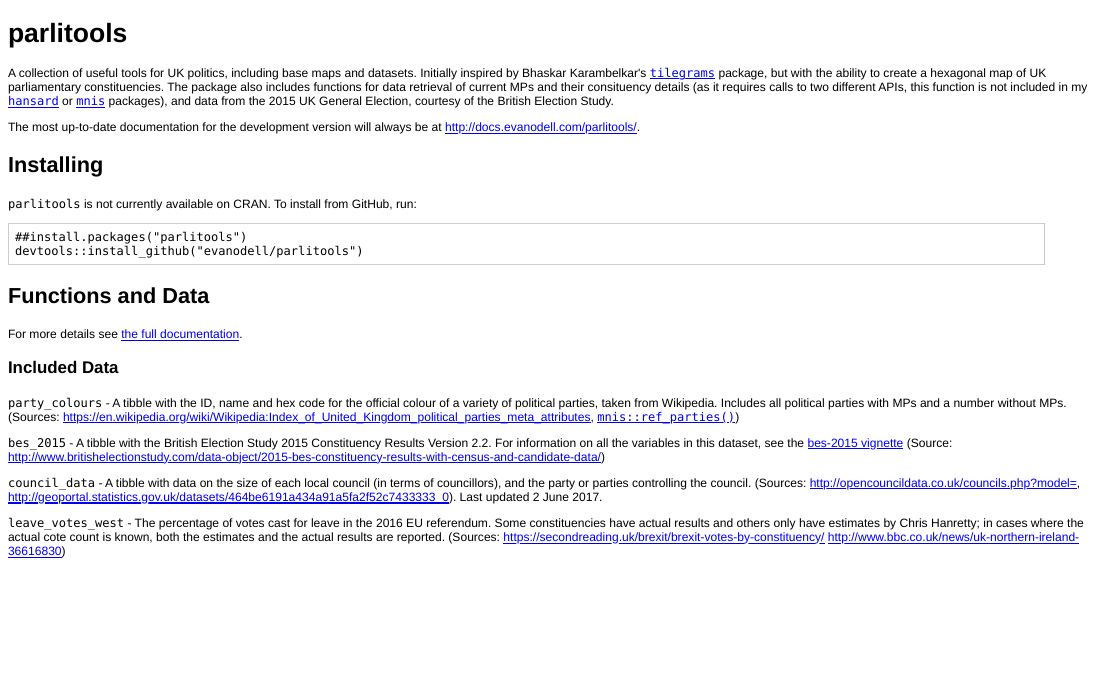
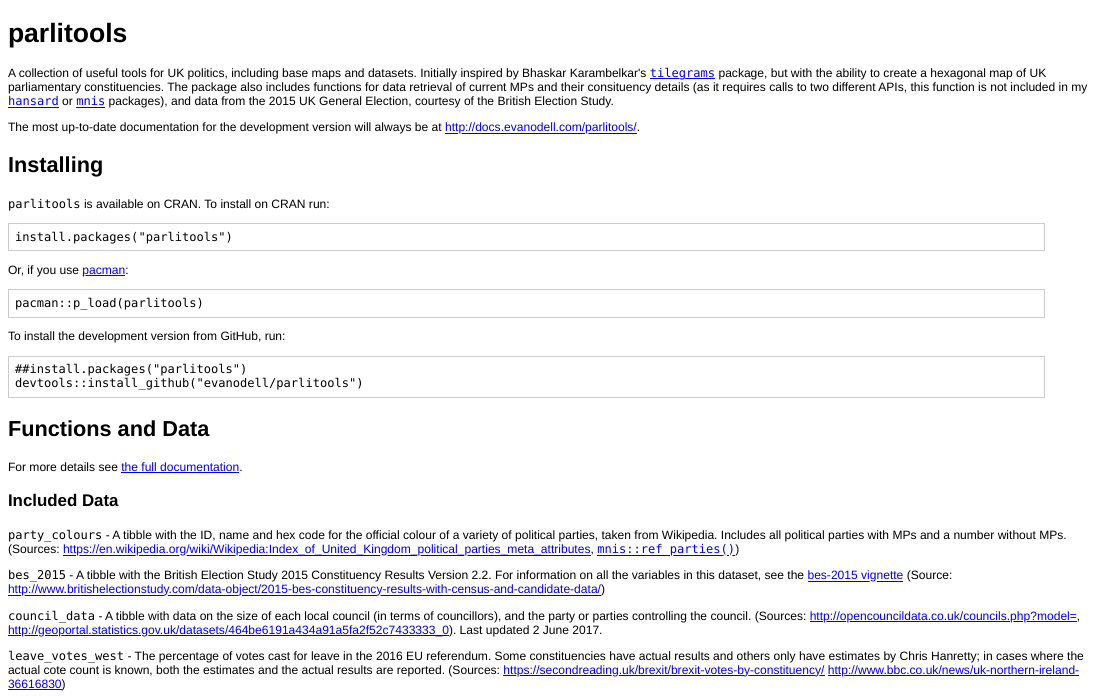
Before and after one commit to evanodell/parlitools, an R Markdown document (README.Rmd): the page in a window 1100 px wide, from its top. The pictures show the output file README.html that the author committed with the source, opened offline; badge pictures from the web are left out.

Commit message:
update readme

````diff
--- a/README.Rmd
+++ b/README.Rmd
@@ -28,7 +28,19 @@
 
 ## Installing
 
-`parlitools` is not currently available on CRAN. To install from GitHub, run:
+`parlitools` is available on CRAN. To install on CRAN run:
+
+```
+install.packages("parlitools")
+```
+
+Or, if you use [pacman](https://cran.r-project.org/package=pacman):
+
+```
+pacman::p_load(parlitools)
+```
+
+To install the development version from GitHub, run:
 
 ```
 ##install.packages("parlitools")
````
Also changed, not shown: index.Rmd (+13 -2 lines), README.html, README.md.
